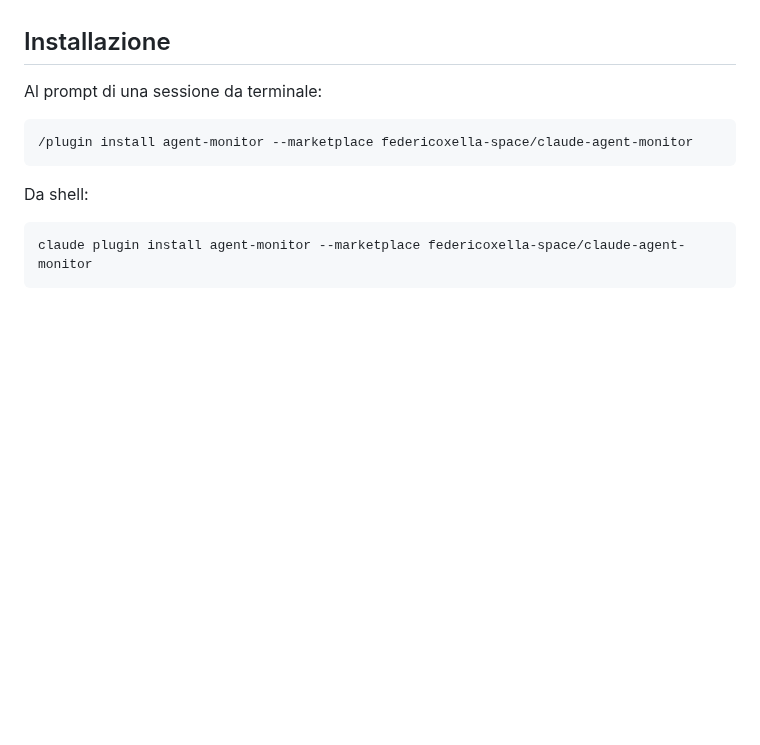
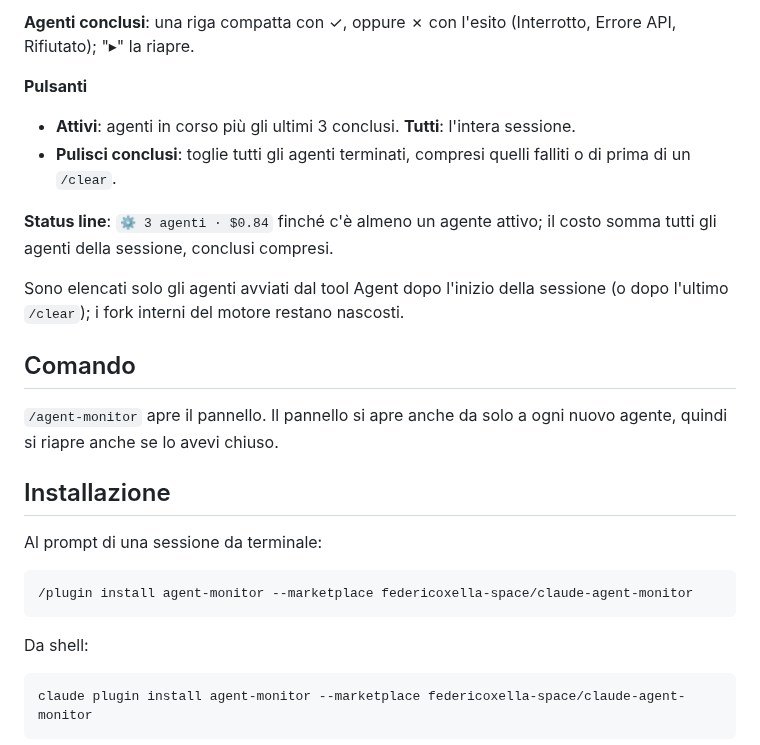
Before and after one commit to federicoxella-space/claude-agent-monitor, a Markdown page: README.md, the part around one of its changes. GitHub-like rendering; blank space fills up the shorter version.

```diff
--- a/README.md
+++ b/README.md
@@ -11,3 +30,17 @@ Comando: `/agent-monitor` apre il pannello (si apre anche da solo al primo agent
+**Agenti conclusi**: una riga compatta con ✓, oppure ✗ con l'esito (Interrotto, Errore API, Rifiutato); "▸" la riapre.
+
+**Pulsanti**
+
+- **Attivi**: agenti in corso più gli ultimi 3 conclusi. **Tutti**: l'intera sessione.
+- **Pulisci conclusi**: toglie tutti gli agenti terminati, compresi quelli falliti o di prima di un `/clear`.
+
+**Status line**: `⚙ 3 agenti · $0.84` finché c'è almeno un agente attivo; il costo somma tutti gli agenti della sessione, conclusi compresi.
+
+Sono elencati solo gli agenti avviati dal tool Agent dopo l'inizio della sessione (o dopo l'ultimo `/clear`); i fork interni del motore restano nascosti.
+
+## Comando
+
+`/agent-monitor` apre il pannello. Il pannello si apre anche da solo a ogni nuovo agente, quindi si riapre anche se lo avevi chiuso.
 
 ## Installazione
 
```
Also changed, not shown: other parts of README.md (+28 -7 lines), docs/pannello.png (added), 1 other file.
